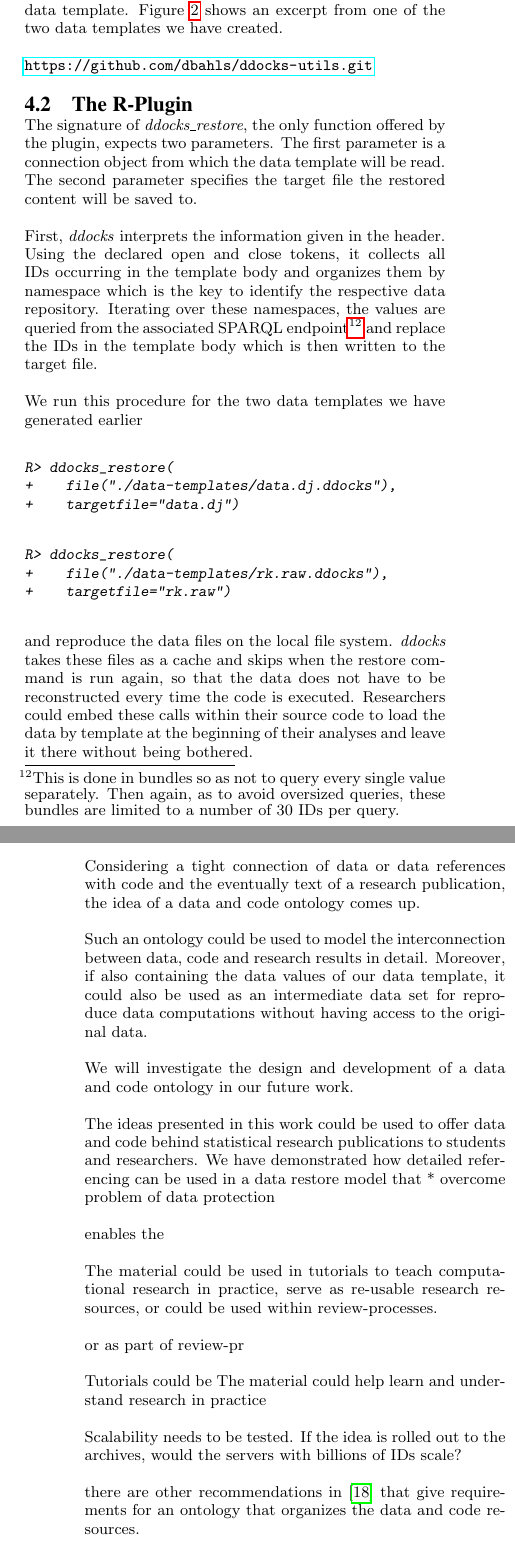
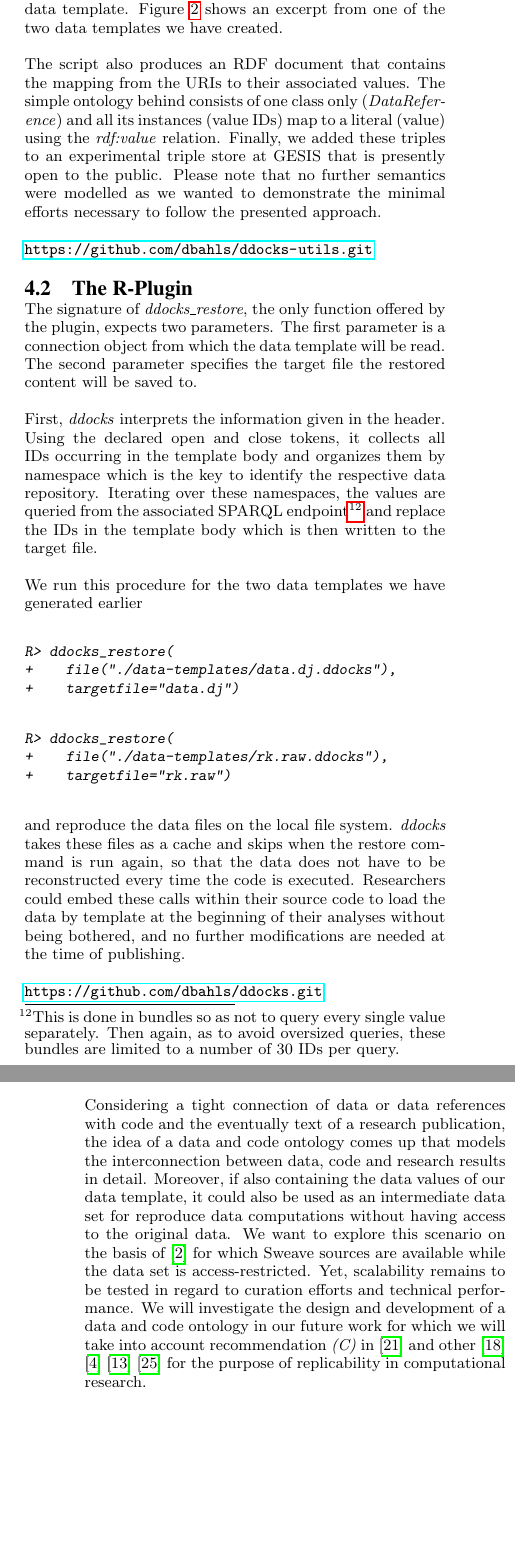
Before and after one commit to dbahls/paper-restore-model, a LaTeX paper (paper-data-restore-model.tex): two parts of the columns of pages 6 and 8 of 9, joined at a grey line, cut so that both start at the same text, the shorter picture padded with empty space. Compiled offline with pdfLaTeX.

Commit message:
finishing!

```diff
--- a/paper-data-restore-model.tex
+++ b/paper-data-restore-model.tex
@@ -721,6 +731,11 @@ Excerpt from one of the data templates
 \label{fig:datatemplate}
 \end{figure*}
 
+
+The script also produces an RDF document that contains the mapping from the URIs to their associated values.
+The simple ontology behind consists of one class only (\textit{DataReference}) and all its instances (value IDs) map to a literal (value) using the \textit{rdf:value} relation.
+Finally, we added these triples to an experimental triple store at GESIS that is presently open to the public.
+Please note that no further semantics were modelled as we wanted to demonstrate the minimal efforts necessary to follow the presented approach.
 
 
 %
@@ -765,7 +780,8 @@ R> ddocks_restore(
 \end{Schunk}
 and reproduce the data files on the local file system.
 \textit{ddocks} takes these files as a cache and skips when the restore command is run again, so that the data does not have to be reconstructed every time the code is executed.
-Researchers could embed these calls within their source code to load the data by template at the beginning of their analyses and leave it there without being bothered.
+%Researchers could embed these calls within their source code to load the data by template at the beginning of their analyses and leave it there without being bothered.
+Researchers could embed these calls within their source code to load the data by template at the beginning of their analyses without being bothered, and no further modifications are needed at the time of publishing.
 %This allows us to comfortably use the code within the source code of a research project from the begin
 %
 %
@@ -856,62 +864,11 @@ The material can be used in tutorials to teach computational research in practic
-Considering a tight connection of data or data references with code and the eventually text of a research publication, the idea of a data and code ontology comes up.
-
-Such an ontology could be used to model the interconnection between data, code and research results in detail. Moreover, if also containing the data values of our data template, it could also be used as an intermediate data set for reproduce data computations without having access to the original data.
-
-We will investigate the design and development of a data and code ontology in our future work.
-
-
-
-
-
-The ideas presented in this work could be used to offer data and code behind statistical research publications to students and researchers.
-We have demonstrated how detailed referencing can be used in a data restore model that
- * overcome problem of data protection
-
-enables the
-
-
-The material could be used in tutorials to teach computational research in practice, serve as re-usable research resources, or could be used within review-processes.
-
-or as part of review-pr
-
-
-
-
-Tutorials could be
-The material could help learn and understand research in practice
-
-
-
-
-
-Scalability needs to be tested. If the idea is rolled out to the archives, would the servers with billions of IDs scale?
-
-
-
-
-
-%
-% So eine Ontologie könnte es erlauben Daten und Code so zu verweben, dass man gut anbieten kann anstelle der geschützten Daten einen offenen Zwischendatensatz zu verwenden, mit dem weitergerechnet werden kann oder so....
-%
-
-
-%
-% Input für eine Data and Code Ontologie
-%
-
-
-%
-% Anforderungen aus Economics und Social Sciences zur Verbesserung der Reproduzierbarkeit
-%
-% Code ist immer erwähnt. und sie sagen, wie die readme datei aussehen muss usw.
-% Diese ganzen elemente können in einer ontologie organisiert werden
-%
-
-there are other recommendations in \cite{kleiber2012reproducible}   % replication files, code, technical information
-that give requirements for an ontology that organizes the data and code resources.
-
+Considering a tight connection of data or data references with code and the eventually text of a research publication, the idea of a data and code ontology comes up that models the interconnection between data, code and research results in detail.
+Moreover, if also containing the data values of our data template, it could also be used as an intermediate data set for reproduce data computations without having access to the original data.
+We want to explore this scenario on the basis of \cite{arai2011fragile} for which Sweave sources are available while the data set is access-restricted.
+Yet, scalability remains to be tested in regard to curation efforts and technical performance.
+We will investigate the design and development of a data and code ontology in our future work for which we will take into account recommendation \textit{(C)} in \cite{RePEc_ejw_journl_v_4_y_2007_i_3_p_326_337} and other
 %
 % recommendations (liste von ressourcen, die gegeben sein sollten, damit reproduktion möglich ist)
 %
 \cite{KoenkerZeileis2009}
+% haben wir oben schon erwähnt
 % mccullough, got replicability
@@ -920,11 +877,16 @@ that give requirements for an ontology that organizes the data and code resource
 % further guidelines
 \cite{baiocchi2007reproducible}
-
+%
 % Gentleman: "important, if not essential, to integrate the computations and code used in data analyses,...."
 \cite{gentleman2007statistical}
-
+%
 % Reporting guidelines for simulation-based research in social sciences
 \cite{rahmandad2012reporting}
+for the purpose of replicability in computational research.
+% Replication attempts and intermediate results should be incorporated in an ontology as well
+% these outcomes can be linked and support the linked science ontology etc.
+% VCR, point (J) in mccullough
+
 
 %
 % Zudem könnte man versuchen obige guidelines noch weiter ausbauen und folgendes mit aufnehmen
```
Also changed, not shown: paper-data-restore-model.tex (104 more changed lines), 1 other file.
